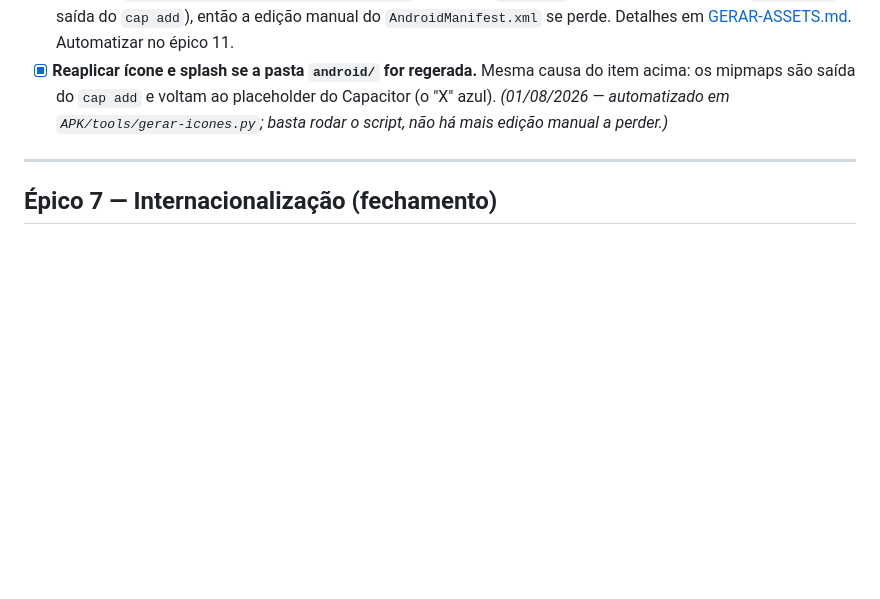
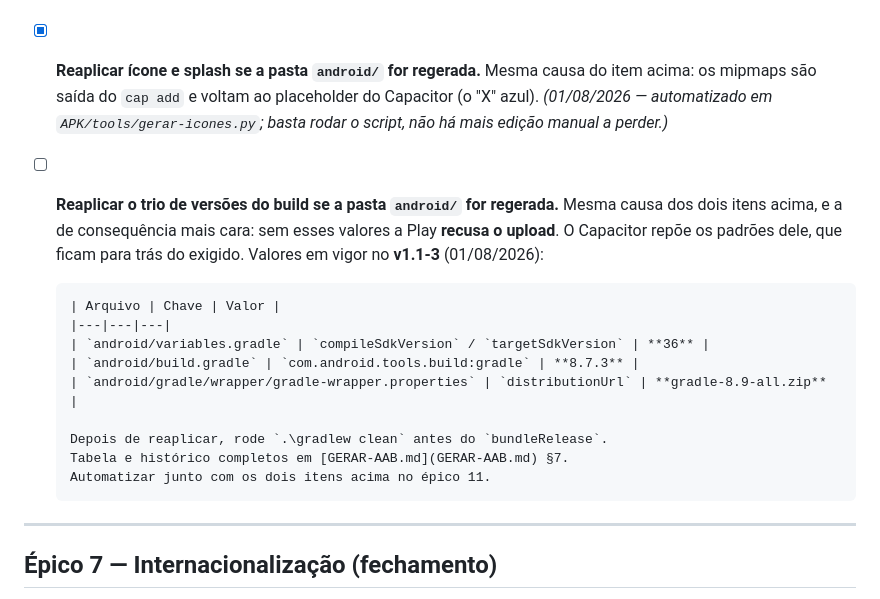
Before and after one commit to besaleel/BANANA-KING-COUNTERATTACKS, a Markdown page: DOC/BACKLOG.md, the part around the change. Rendered like a GitHub page; blank space fills up the shorter version.

```diff
--- a/DOC/BACKLOG.md
+++ b/DOC/BACKLOG.md
@@ -409,6 +409,21 @@ regressão — no mobile nunca chegou a tocar.
       placeholder do Capacitor (o "X" azul). *(01/08/2026 — automatizado em
       `APK/tools/gerar-icones.py`; basta rodar o script, não há mais edição
       manual a perder.)*
+- [ ] **Reaplicar o trio de versões do build se a pasta `android/` for
+      regerada.** Mesma causa dos dois itens acima, e a de consequência mais
+      cara: sem esses valores a Play **recusa o upload**. O Capacitor repõe os
+      padrões dele, que ficam para trás do exigido. Valores em vigor no
+      **v1.1-3** (01/08/2026):
+
+      | Arquivo | Chave | Valor |
+      |---|---|---|
+      | `android/variables.gradle` | `compileSdkVersion` / `targetSdkVersion` | **36** |
+      | `android/build.gradle` | `com.android.tools.build:gradle` | **8.7.3** |
+      | `android/gradle/wrapper/gradle-wrapper.properties` | `distributionUrl` | **gradle-8.9-all.zip** |
+
+      Depois de reaplicar, rode `.\gradlew clean` antes do `bundleRelease`.
+      Tabela e histórico completos em [GERAR-AAB.md](GERAR-AAB.md) §7.
+      Automatizar junto com os dois itens acima no épico 11.
 
 ---
 
```
Also changed, not shown: DOC/GERAR-AAB.md (+36 -18 lines).
